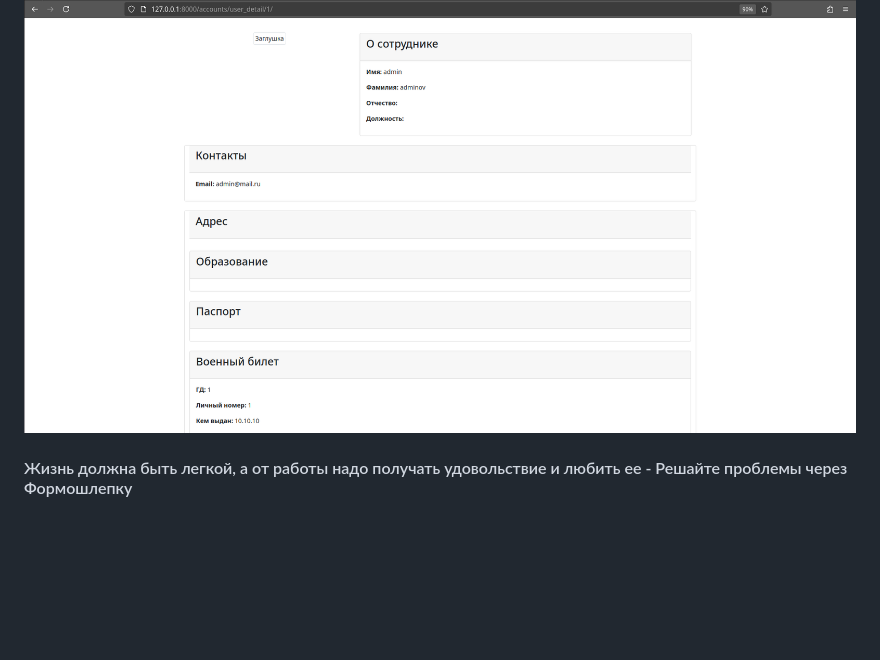
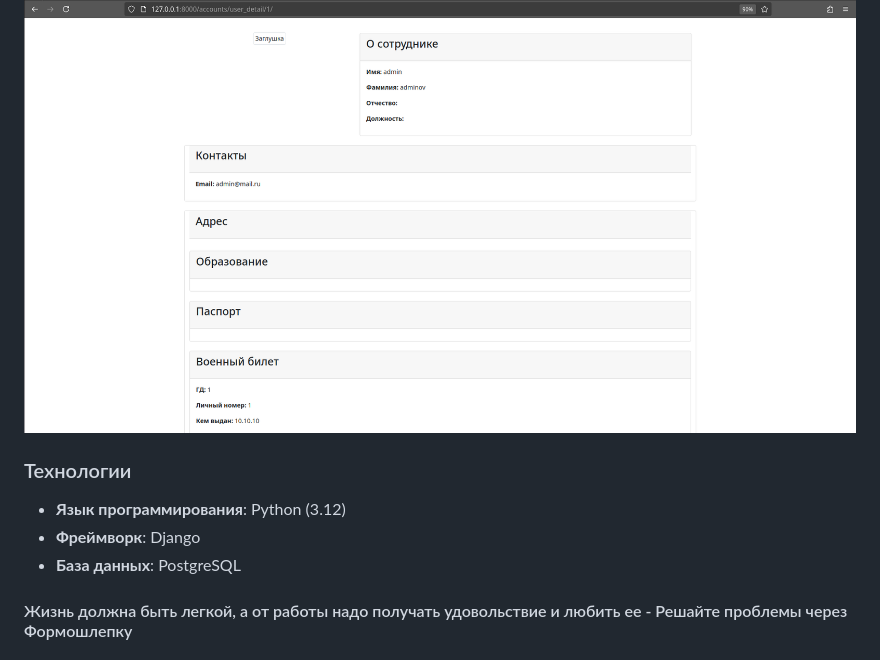
Before and after one commit to MRPARFENTYEV/Formoslepka, a Markdown page: README.md, the part around one of its changes. GitHub-like rendering; blank space fills up the shorter version.

Commit message:
rereremade readme

```diff
--- a/README.md
+++ b/README.md
@@ -38,5 +38,9 @@
 ![img_4.png](img_4.png)
 #### удобное отображение данных и возможность добавить фото, потому что иногда трудно запомнить кто есть кто:
 ![img_5.png](img_5.png)
+### Технологии
+- **Язык программирования**: Python (3.12)
+- **Фреймворк**: Django
+- **База данных**: PostgreSQL
 #### Жизнь должна быть легкой, а от работы надо получать удовольствие и любить ее - Решайте проблемы через Формошлепку
 #### Work is in progress
```
Also changed, not shown: other parts of README.md (+1 -1 lines).
